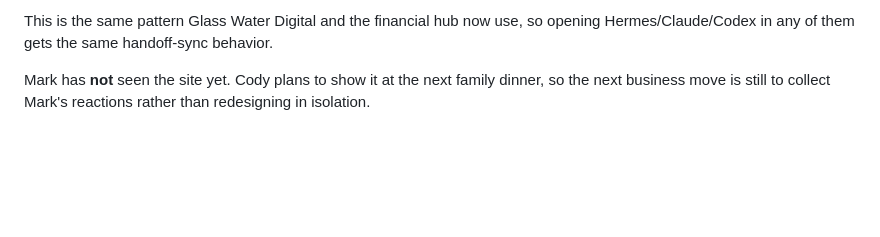
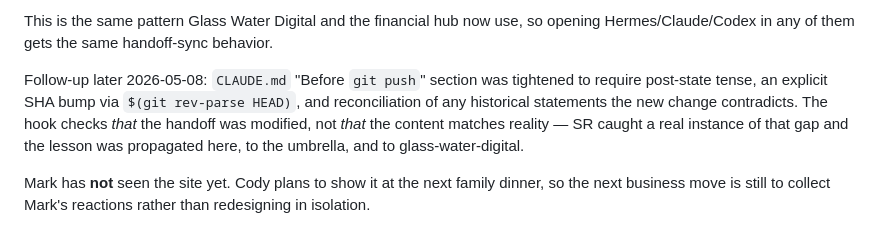
Before and after one commit to codyregis6891/MillerContracting, a Markdown page: HANDOFF_FOR_NEXT_SESSION.md, the part around the change. Drawn GitHub-style; blank space fills up the shorter version.

```diff
--- a/HANDOFF_FOR_NEXT_SESSION.md
+++ b/HANDOFF_FOR_NEXT_SESSION.md
@@ -18,6 +18,8 @@ Repo status note from 2026-05-08: a pre-push handoff-discipline hook was install
 - Umbrella `../_handoffs/HANDOFF.md` is not enforced by the hook (lives outside this git repo); still required per `CLAUDE.md`.
 
 This is the same pattern Glass Water Digital and the financial hub now use, so opening Hermes/Claude/Codex in any of them gets the same handoff-sync behavior.
+
+Follow-up later 2026-05-08: `CLAUDE.md` "Before `git push`" section was tightened to require post-state tense, an explicit SHA bump via `$(git rev-parse HEAD)`, and reconciliation of any historical statements the new change contradicts. The hook checks *that* the handoff was modified, not *that* the content matches reality — SR caught a real instance of that gap and the lesson was propagated here, to the umbrella, and to glass-water-digital.
 
 Mark has **not** seen the site yet. Cody plans to show it at the next family dinner, so the next business move is still to collect Mark's reactions rather than redesigning in isolation.
 
```
Also changed, not shown: CLAUDE.md (+8 -5 lines).
